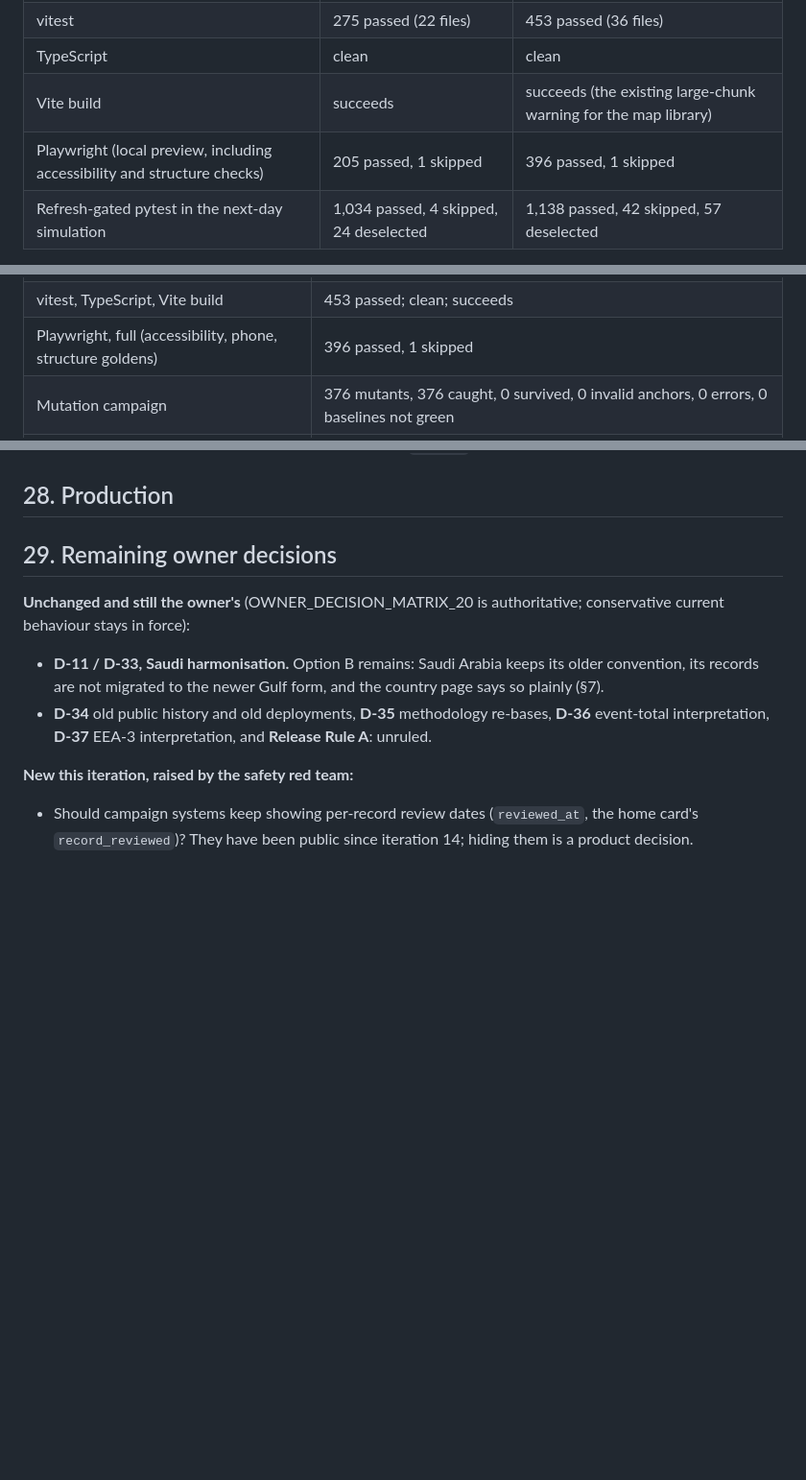
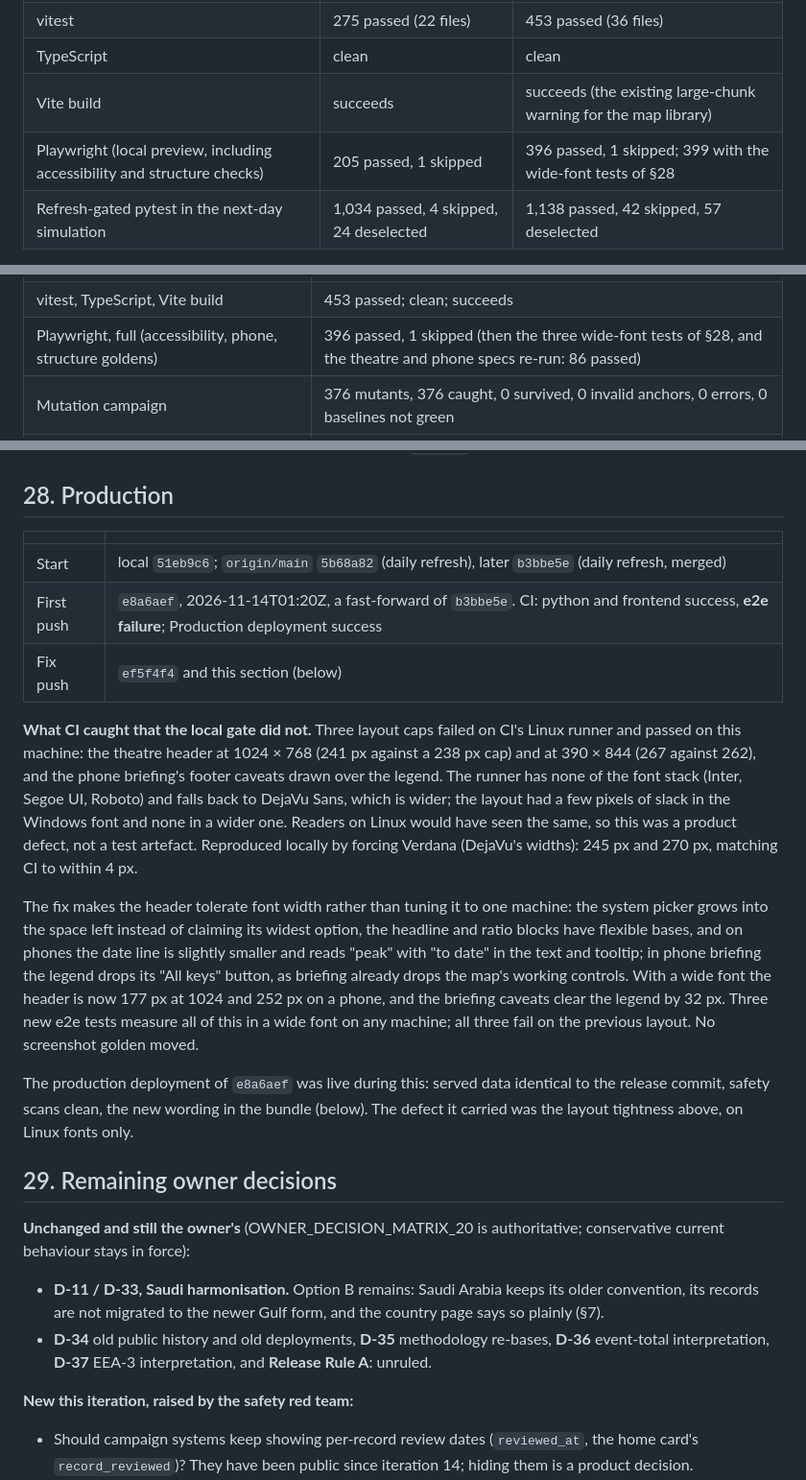
Before and after one commit to Biomusician/russian-energy-dashboard, a Markdown page: docs/ITERATION_21_REVIEW.md, 3 parts joined by grey strips. Shown at 96% size. Drawn GitHub-style; blank space fills up the shorter version.

Commit message:
docs: iteration-21 review §28 — the CI font defect and its fix
Co-Authored-By: Claude Opus 5.5 <noreply@anthropic.com>

```diff
--- a/docs/ITERATION_21_REVIEW.md
+++ b/docs/ITERATION_21_REVIEW.md
@@ -501,7 +501,7 @@ Release gate, on the integrated tree (theatre pass and the day's refresh merged,
 | vitest | 275 passed (22 files) | 453 passed (36 files) |
 | TypeScript | clean | clean |
 | Vite build | succeeds | succeeds (the existing large-chunk warning for the map library) |
-| Playwright (local preview, including accessibility and structure checks) | 205 passed, 1 skipped | 396 passed, 1 skipped |
+| Playwright (local preview, including accessibility and structure checks) | 205 passed, 1 skipped | 396 passed, 1 skipped; 399 with the wide-font tests of §28 |
 | Refresh-gated pytest in the next-day simulation | 1,034 passed, 4 skipped, 24 deselected | 1,138 passed, 42 skipped, 57 deselected |
 
 The extra skips in the simulation are the tests that run the shipped TypeScript through esbuild; a
@@ -711,7 +711,7 @@ same-day bot commit. A fetch immediately before the push found
 | pytest (full) | 1,235 passed, 2 skipped |
 | Publication / safety gate (the bot's `-m "not repo_hygiene and not needs_raw_cache"`) | inside the full run; separately in the simulation, 1,138 passed |
 | vitest, TypeScript, Vite build | 453 passed; clean; succeeds |
-| Playwright, full (accessibility, phone, structure goldens) | 396 passed, 1 skipped |
+| Playwright, full (accessibility, phone, structure goldens) | 396 passed, 1 skipped (then the three wide-font tests of §28, and the theatre and phone specs re-run: 86 passed) |
 | Mutation campaign | 376 mutants, 376 caught, 0 survived, 0 invalid anchors, 0 errors, 0 baselines not green |
 | Final-artifact safety scan (served JSON, every system) | 0 problems |
 | Held-name scan (served files, built bundle, docs changed this iteration, against every unpublished queue name and id) | 0 real hits; 10 substring hits examined, all false (an ordinary word, a published name or id containing a held one, a non-campaign lane's published search plan) |
@@ -732,7 +732,33 @@ bot's real fetch succeeded the same day (`b3bbe5e`).
 
 ## 28. Production
 
-<!-- LEAD: at release -->
+| | |
+|---|---|
+| Start | local `51eb9c6`; `origin/main` `5b68a82` (daily refresh), later `b3bbe5e` (daily refresh, merged) |
+| First push | `e8a6aef`, 2026-11-14T01:20Z, a fast-forward of `b3bbe5e`. CI: python and frontend success, **e2e failure**; Production deployment success |
+| Fix push | `ef5f4f4` and this section (below) |
+
+**What CI caught that the local gate did not.** Three layout caps failed on CI's Linux runner and
+passed on this machine: the theatre header at 1024 × 768 (241 px against a 238 px cap) and at
+390 × 844 (267 against 262), and the phone briefing's footer caveats drawn over the legend. The
+runner has none of the font stack (Inter, Segoe UI, Roboto) and falls back to DejaVu Sans, which is
+wider; the layout had a few pixels of slack in the Windows font and none in a wider one. Readers on
+Linux would have seen the same, so this was a product defect, not a test artefact. Reproduced
+locally by forcing Verdana (DejaVu's widths): 245 px and 270 px, matching CI to within 4 px.
+
+The fix makes the header tolerate font width rather than tuning it to one machine: the system picker
+grows into the space left instead of claiming its widest option, the headline and ratio blocks have
+flexible bases, and on phones the date line is slightly smaller and reads "peak" with "to date" in the
+text and tooltip; in phone briefing the legend drops its "All keys" button, as briefing already drops
+the map's working controls. With a wide font the header is now 177 px at 1024 and 252 px on a phone,
+and the briefing caveats clear the legend by 32 px. Three new e2e tests measure all of this in a wide
+font on any machine; all three fail on the previous layout. No screenshot golden moved.
+
+The production deployment of `e8a6aef` was live during this: served data identical to the release
+commit, safety scans clean, the new wording in the bundle (below). The defect it carried was the
+layout tightness above, on Linux fonts only.
+
+<!-- LEAD: production verification of the fix push -->
 
 ## 29. Remaining owner decisions
 
```
